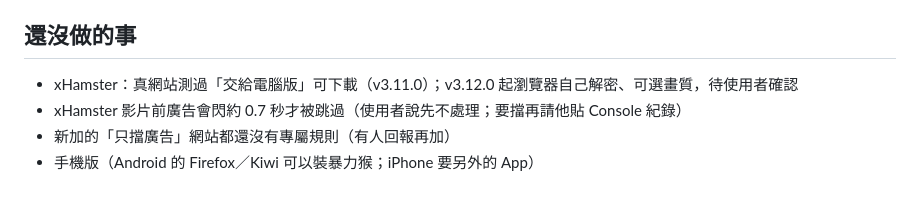
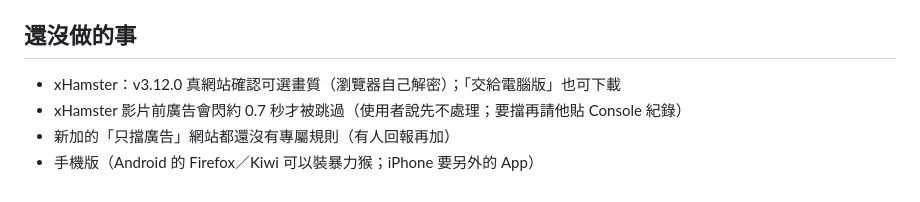
Before and after one commit to dadanny1122/video-helper, a Markdown page: CLAUDE.md, the part around the change. GitHub-like rendering.

Commit message:
更新 AI 說明：xHamster 選畫質已在真網站確認可用
Co-Authored-By: Claude Opus 5.5 <noreply@anthropic.com>
Claude-Session: https://claude.ai/code/session_017NYTwzcXPcKKUcDWx6fYVq

```diff
--- a/CLAUDE.md
+++ b/CLAUDE.md
@@ -79,7 +79,7 @@
 
 ## 還沒做的事
 
-- xHamster：真網站測過「交給電腦版」可下載（v3.11.0）；v3.12.0 起瀏覽器自己解密、可選畫質，待使用者確認
+- xHamster：v3.12.0 真網站確認可選畫質（瀏覽器自己解密）；「交給電腦版」也可下載
 - xHamster 影片前廣告會閃約 0.7 秒才被跳過（使用者說先不處理；要擋再請他貼 Console 紀錄）
 - 新加的「只擋廣告」網站都還沒有專屬規則（有人回報再加）
 - 手機版（Android 的 Firefox／Kiwi 可以裝暴力猴；iPhone 要另外的 App）
```
